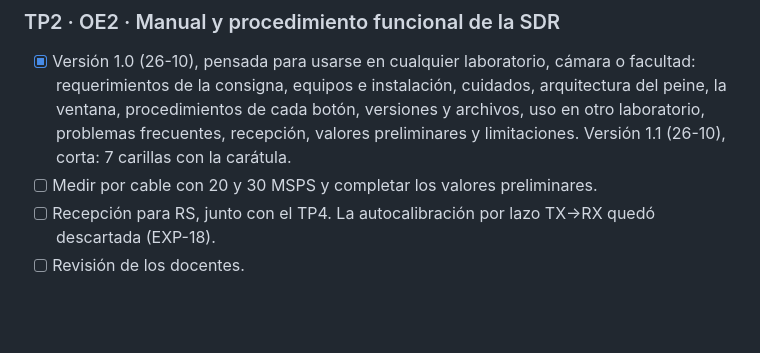
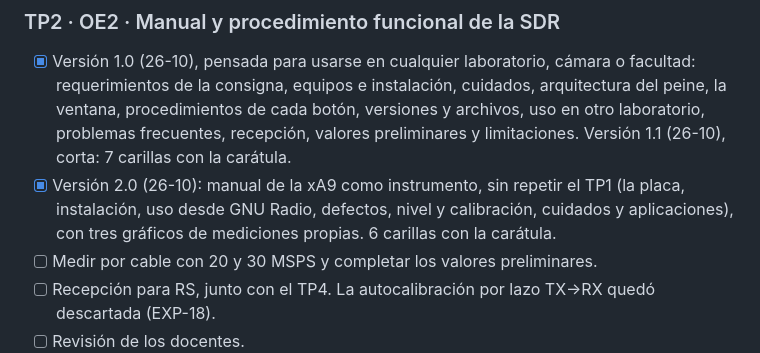
Before and after one commit to maledesm/sdr-peine-emc, a Markdown page: docs/plan.md, the part around the change. Drawn GitHub-style; blank space fills up the shorter version.

Commit message:
Plan, historial y conocimiento técnico
TP2 version 2.0 en el plan y el historial.

```diff
--- a/docs/plan.md
+++ b/docs/plan.md
@@ -36,6 +36,7 @@ Procedimiento normativo formal, paso a paso, para el ensayo de RE en laboratorio
 
 ### TP2 · OE2 · Manual y procedimiento funcional de la SDR
 - [x] Versión 1.0 (26-10), pensada para usarse en cualquier laboratorio, cámara o facultad: requerimientos de la consigna, equipos e instalación, cuidados, arquitectura del peine, la ventana, procedimientos de cada botón, versiones y archivos, uso en otro laboratorio, problemas frecuentes, recepción, valores preliminares y limitaciones. Versión 1.1 (26-10), corta: 7 carillas con la carátula.
+- [x] Versión 2.0 (26-10): manual de la xA9 como instrumento, sin repetir el TP1 (la placa, instalación, uso desde GNU Radio, defectos, nivel y calibración, cuidados y aplicaciones), con tres gráficos de mediciones propias. 6 carillas con la carátula.
 - [ ] Medir por cable con 20 y 30 MSPS y completar los valores preliminares.
 - [ ] Recepción para RS, junto con el TP4. La autocalibración por lazo TX→RX quedó descartada (EXP-18).
 - [ ] Revisión de los docentes.
```
Also changed, not shown: docs/historial.md (+1 -1 lines).
